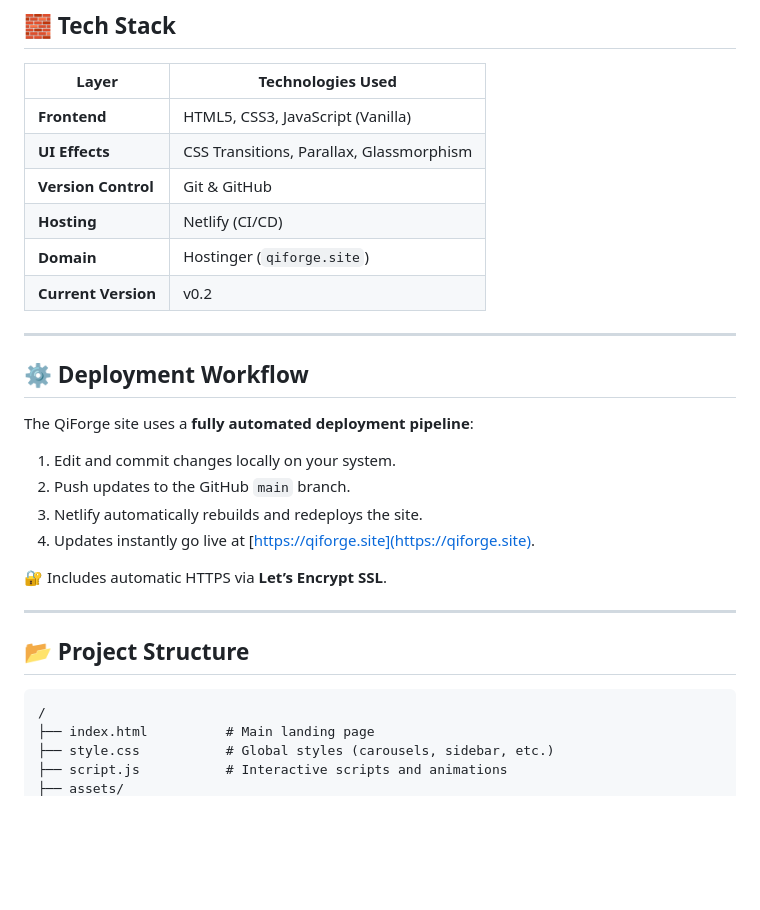
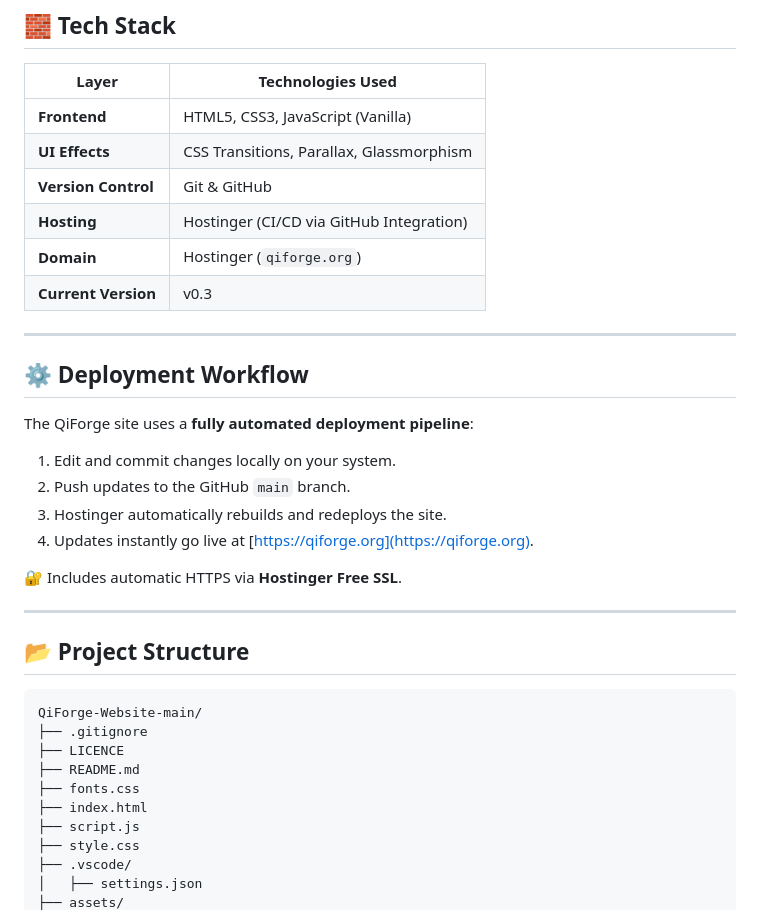
Before and after one commit to QiForge/QiForge-Website, a Markdown page: README.md, the part around the change printed below. Rendered like a GitHub page; blank space fills up the shorter version.

````diff
--- a/README.md
+++ b/README.md
@@ -36,9 +36,9 @@ This repository hosts the full source code for the **official QiForge website**,
 | **Frontend** | HTML5, CSS3, JavaScript (Vanilla) |
 | **UI Effects** | CSS Transitions, Parallax, Glassmorphism |
 | **Version Control** | Git & GitHub |
-| **Hosting** | Netlify (CI/CD) |
-| **Domain** | Hostinger (`qiforge.site`) |
-| **Current Version** | v0.2 |
+| **Hosting** | Hostinger (CI/CD via GitHub Integration) |
+| **Domain** | Hostinger (`qiforge.org`) |
+| **Current Version** | v0.3 |
 
 ---
 
@@ -48,18 +48,24 @@ The QiForge site uses a **fully automated deployment pipeline**:
 
 1. Edit and commit changes locally on your system.
 2. Push updates to the GitHub `main` branch.
-3. Netlify automatically rebuilds and redeploys the site.
-4. Updates instantly go live at [https://qiforge.site](https://qiforge.site).
+3. Hostinger automatically rebuilds and redeploys the site.
+4. Updates instantly go live at [https://qiforge.org](https://qiforge.org).
 
-🔐 Includes automatic HTTPS via **Let’s Encrypt SSL**.
+🔐 Includes automatic HTTPS via **Hostinger Free SSL**.
 
 ---
 
 ## 📂 Project Structure
 
 ```
-/
-├── index.html          # Main landing page
-├── style.css           # Global styles (carousels, sidebar, etc.)
-├── script.js           # Interactive scripts and animations
+QiForge-Website-main/
+├── .gitignore
+├── LICENCE
+├── README.md
+├── fonts.css
+├── index.html
+├── script.js
+├── style.css
+├── .vscode/
+│   ├── settings.json
 ├── assets/
````
Also changed, not shown: other parts of README.md (+61 -12 lines).
